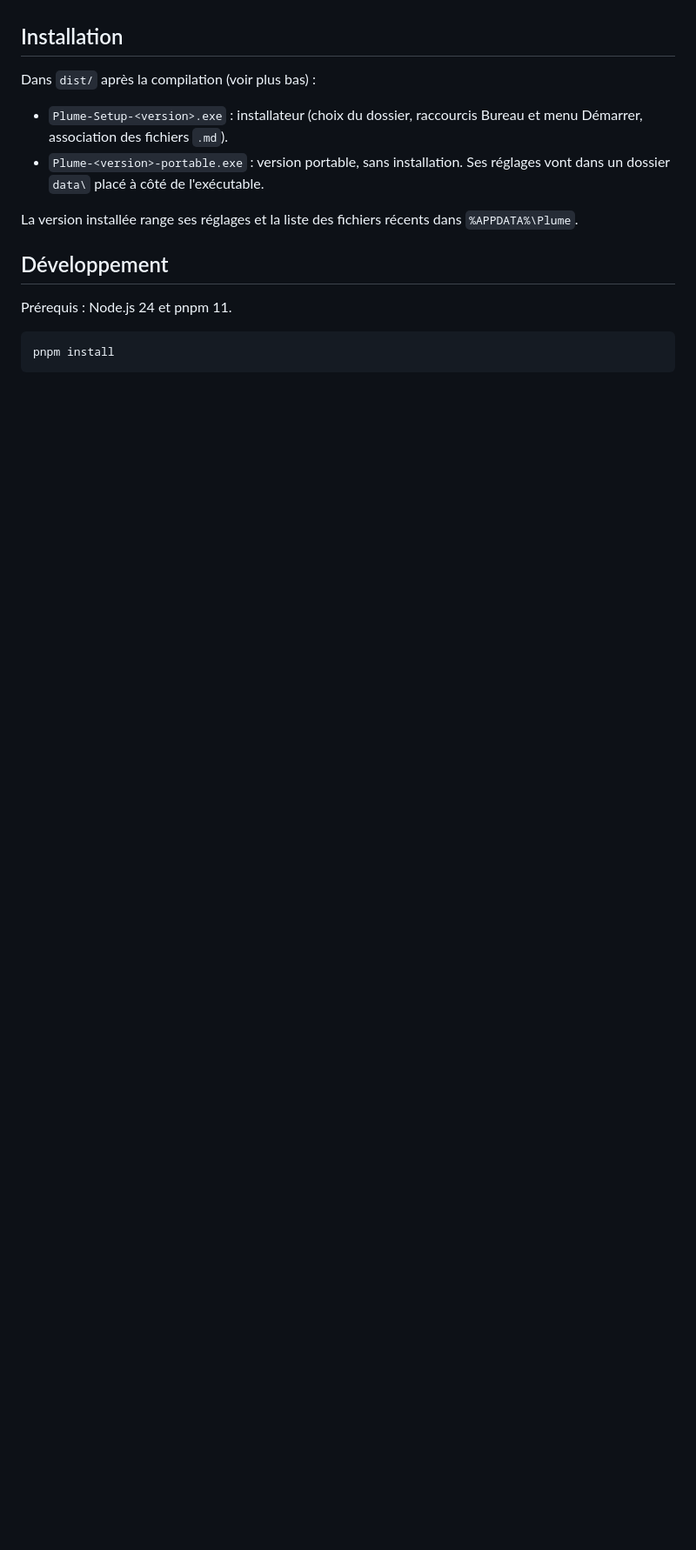
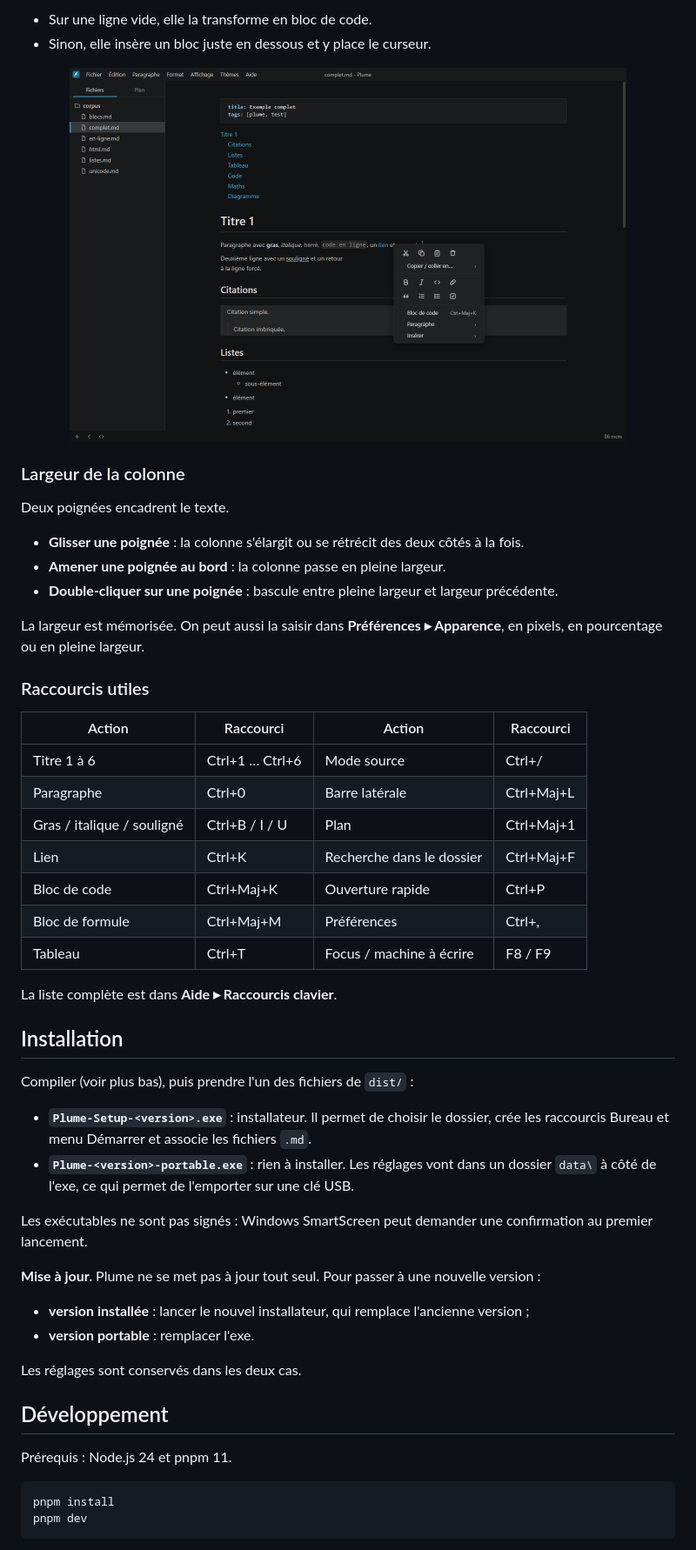
Before and after one commit to zomboky/plume, a Markdown page: README.md, the part around one of its changes. Shown at 87% size. Drawn GitHub-style; pictures changed too: docs/images/menu-contextuel.png (added); blank space fills up the shorter version.

````diff
--- a/README.md
+++ b/README.md
@@ -7,15 +43,51 @@ source.
+- Sur une ligne vide, elle la transforme en bloc de code.
+- Sinon, elle insère un bloc juste en dessous et y place le curseur.
+
+<p align="center"><img src="docs/images/menu-contextuel.png" alt="Menu contextuel avec l'entrée Bloc de code" width="640"></p>
+
+### Largeur de la colonne
+
+Deux poignées encadrent le texte.
+
+- **Glisser une poignée** : la colonne s'élargit ou se rétrécit des deux côtés à la fois.
+- **Amener une poignée au bord** : la colonne passe en pleine largeur.
+- **Double-cliquer sur une poignée** : bascule entre pleine largeur et largeur précédente.
+
+La largeur est mémorisée. On peut aussi la saisir dans **Préférences ▸ Apparence**, en pixels,
+en pourcentage ou en pleine largeur.
+
+### Raccourcis utiles
+
+| Action | Raccourci | Action | Raccourci |
+| --- | --- | --- | --- |
+| Titre 1 à 6 | Ctrl+1 … Ctrl+6 | Mode source | Ctrl+/ |
+| Paragraphe | Ctrl+0 | Barre latérale | Ctrl+Maj+L |
+| Gras / italique / souligné | Ctrl+B / I / U | Plan | Ctrl+Maj+1 |
+| Lien | Ctrl+K | Recherche dans le dossier | Ctrl+Maj+F |
+| Bloc de code | Ctrl+Maj+K | Ouverture rapide | Ctrl+P |
+| Bloc de formule | Ctrl+Maj+M | Préférences | Ctrl+, |
+| Tableau | Ctrl+T | Focus / machine à écrire | F8 / F9 |
+
+La liste complète est dans **Aide ▸ Raccourcis clavier**.
 
 ## Installation
 
-Dans `dist/` après la compilation (voir plus bas) :
+Compiler (voir plus bas), puis prendre l'un des fichiers de `dist/` :
 
-- `Plume-Setup-<version>.exe` : installateur (choix du dossier, raccourcis Bureau et menu
-  Démarrer, association des fichiers `.md`).
-- `Plume-<version>-portable.exe` : version portable, sans installation. Ses réglages vont dans
-  un dossier `data\` placé à côté de l'exécutable.
+- **`Plume-Setup-<version>.exe`** : installateur. Il permet de choisir le dossier, crée les
+  raccourcis Bureau et menu Démarrer et associe les fichiers `.md`.
+- **`Plume-<version>-portable.exe`** : rien à installer. Les réglages vont dans un dossier
+  `data\` à côté de l'exe, ce qui permet de l'emporter sur une clé USB.
 
-La version installée range ses réglages et la liste des fichiers récents dans
-`%APPDATA%\Plume`.
+Les exécutables ne sont pas signés : Windows SmartScreen peut demander une confirmation au
+premier lancement.
+
+**Mise à jour.** Plume ne se met pas à jour tout seul. Pour passer à une nouvelle version :
+
+- **version installée** : lancer le nouvel installateur, qui remplace l'ancienne version ;
+- **version portable** : remplacer l'exe.
+
+Les réglages sont conservés dans les deux cas.
 
 ## Développement
 
@@ -23,5 +95,6 @@ Prérequis : Node.js 24 et pnpm 11.
 
 ```bash
 pnpm install
+pnpm dev
 ```
 
````
Also changed, not shown: other parts of README.md (+63 -74 lines), docs/images/apercu.png (added), 2 other files.
